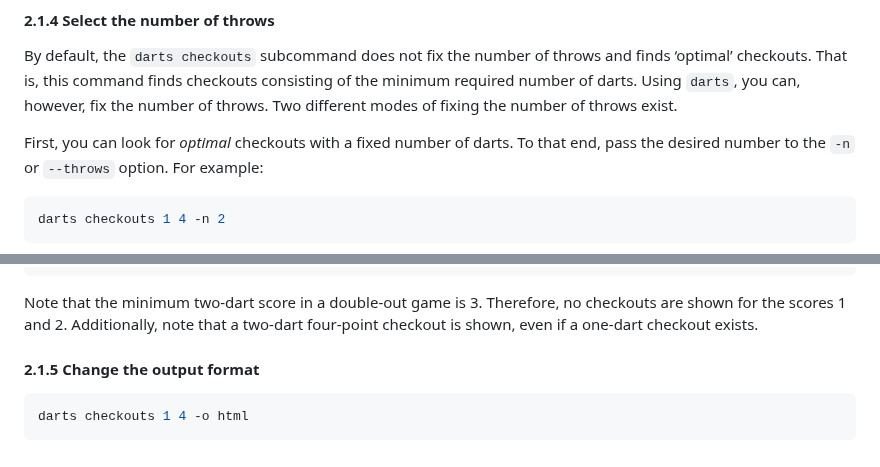
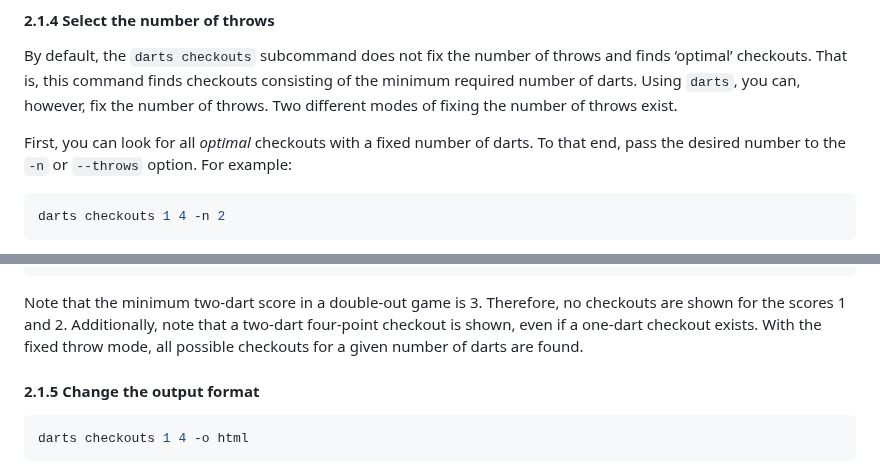
Before and after one commit to mauritssilvis/darts, a Markdown page: cli/java/README.md, 2 parts joined by grey strips. Rendered like a GitHub page.

```diff
--- a/cli/java/README.md
+++ b/cli/java/README.md
@@ -303,7 +307,7 @@ That is, this command finds checkouts consisting of the minimum required number
 Using `darts`, you can, however, fix the number of throws.
 Two different modes of fixing the number of throws exist.
 
-First, you can look for *optimal* checkouts with a fixed number of darts.
+First, you can look for all *optimal* checkouts with a fixed number of darts.
 To that end, pass the desired number to the `-n` or `--throws` option.
 For example:
 
@@ -351,6 +361,7 @@ The corresponding checkout table looks as follows:
 Note that the minimum two-dart score in a double-out game is 3.
 Therefore, no checkouts are shown for the scores 1 and 2.
 Additionally, note that a two-dart four-point checkout is shown, even if a one-dart checkout exists.
+With the fixed throw mode, all possible checkouts for a given number of darts are found.
 
 #### 2.1.5 Change the output format
 
```
Also changed, not shown: other parts of cli/java/README.md (+17 -7 lines).
